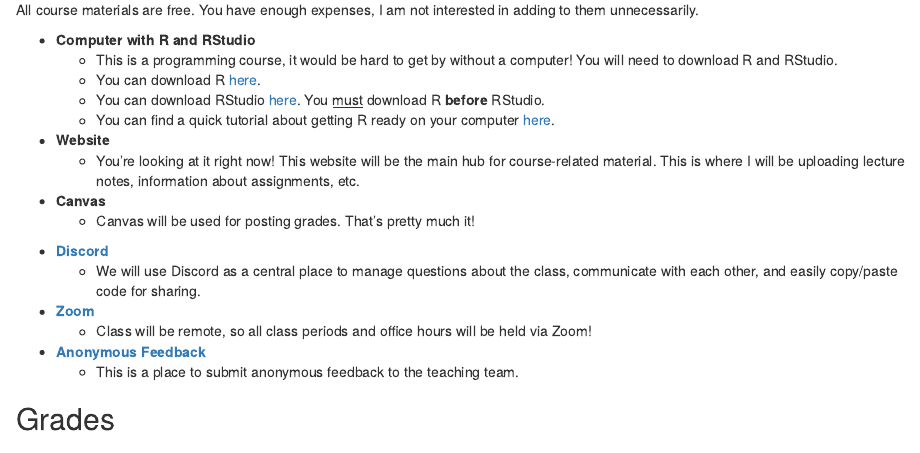
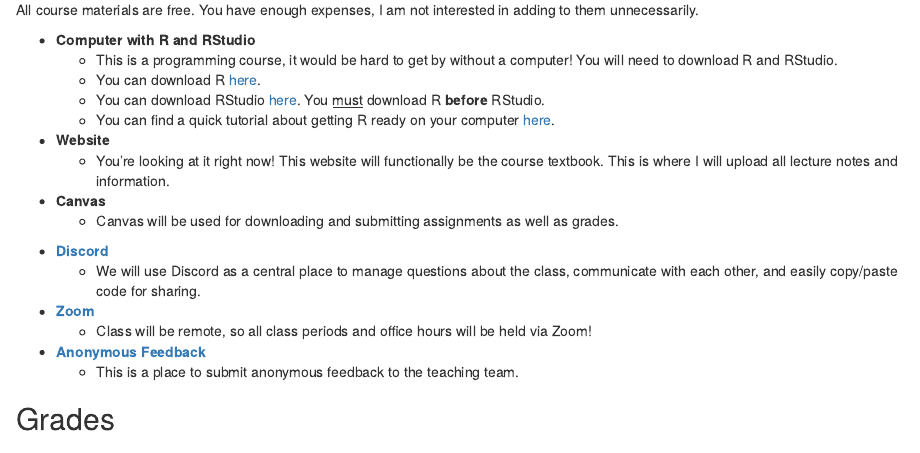
Before and after one commit to Psyc193L/Psyc193L.github.io, an R Markdown document (index.Rmd): the page in a window 1100 px wide, from 1450 px down. Rendered offline with R 4.5, knitr and Pandoc, with nearby package versions; drawn as R Markdown's standard HTML page in place of the format the file asks for.

Commit message:
update syllabus

```diff
--- a/index.Rmd
+++ b/index.Rmd
@@ -90,11 +90,11 @@ All course materials are free. You have enough expenses, I am not interested in
 
 
 * **Website**
-  + You're looking at it right now! This website will be the main hub for course-related material. This is where I will be uploading lecture notes, information about assignments, etc.
+  + You're looking at it right now! This website will functionally be the course textbook. This is where I will upload all lecture notes and information.
 
 
 * **Canvas**
-  + Canvas will be used for posting grades. That's pretty much it!
+  + Canvas will be used for downloading and submitting assignments as well as grades.
 
 
 <!-- * **[DataHub](https://datahub.ucsd.edu/hub/login)** -->
```
